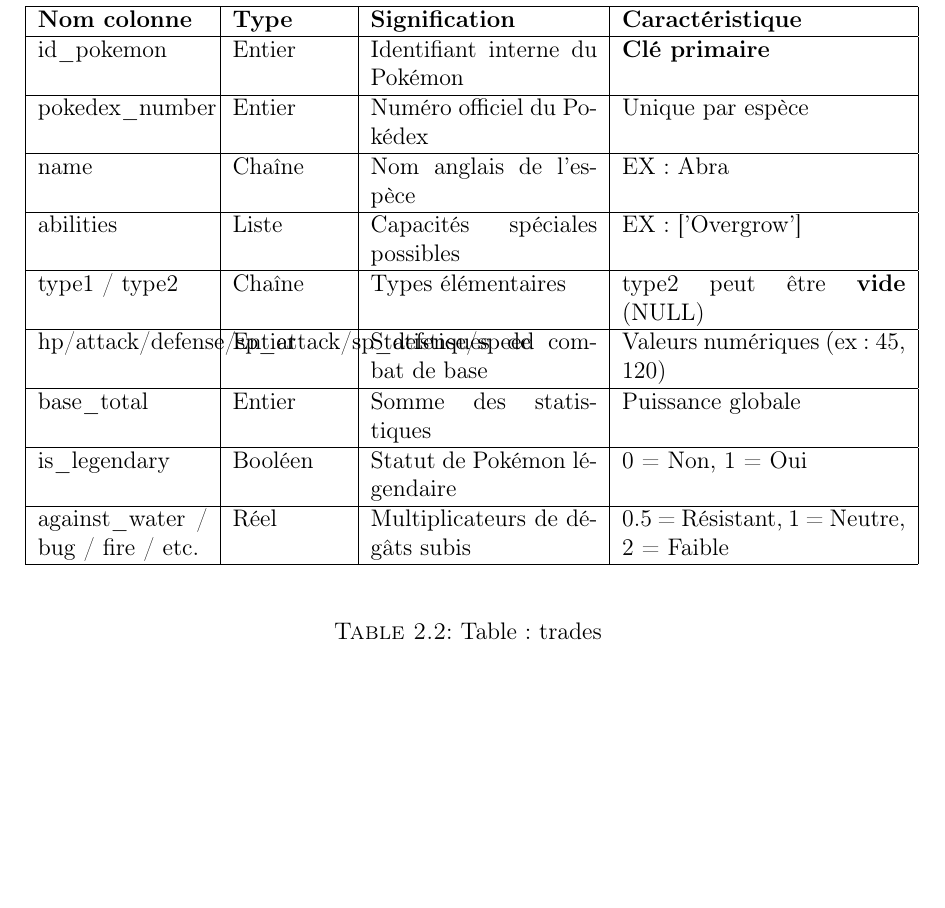
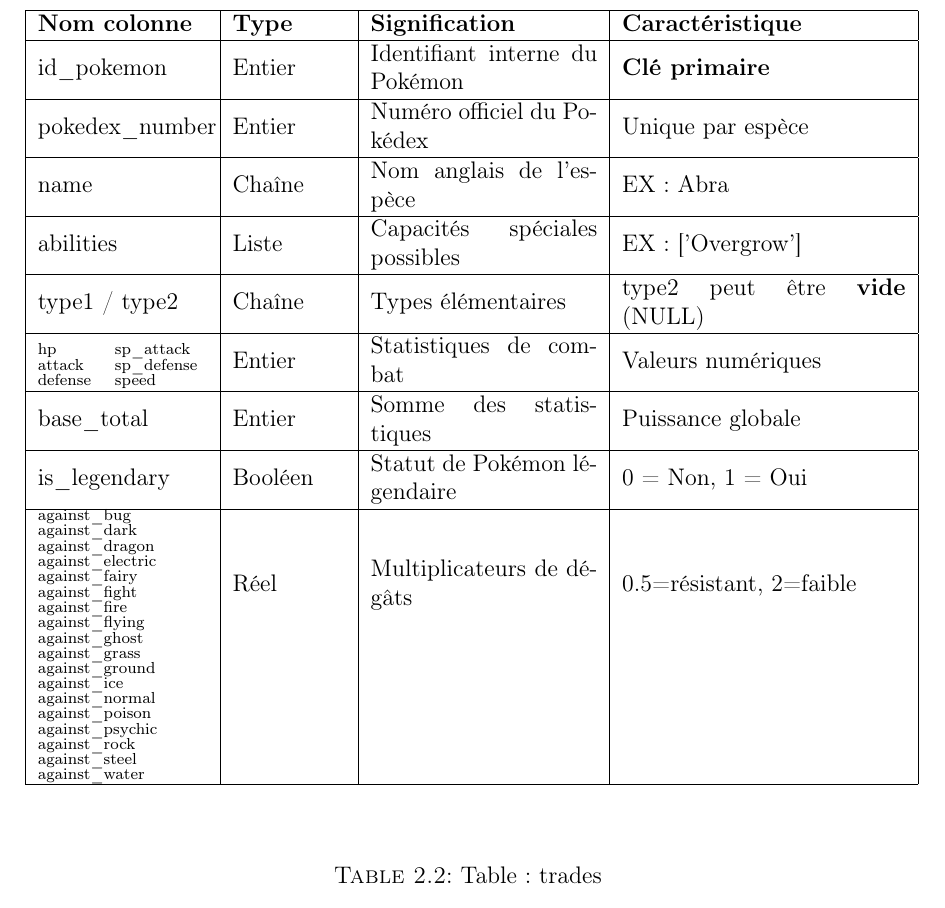
Before and after one commit to Prisastesa/Wonder_Trade_Pokemon-, a LaTeX thesis (scdon2-UPV-report-template.tex): part of page 8 of 21, cut so that both start at the same text, the shorter picture padded with empty space. Compiled offline with pdfLaTeX; a LaTeX package or settings file that is missing is left out.

Commit message:
Amelioration de l'affichage des cellue du tableau descriptif

```diff
--- a/scdon2-UPV-report-template.tex
+++ b/scdon2-UPV-report-template.tex
@@ -248,5 +248,5 @@
 
-\begin{longtable}{|p{3cm}|p{2cm}|p{4cm}|p{5cm}|}
+\begin{longtable}{|m{3cm}|m{2cm}|m{4cm}|m{5cm}|}
 \caption{Table : pokemon ($802 \times 41$)} \label{tab:pokemon} \\
 \hline
 \textbf{Nom colonne} & \textbf{Type} & \textbf{Signification} & \textbf{Caractéristique} \\ \hline
@@ -259,13 +259,37 @@
 name & Chaîne & Nom anglais de l'espèce & EX : Abra \\ \hline
 abilities & Liste & Capacités spéciales possibles & EX : ['Overgrow'] \\ \hline
 type1 / type2 & Chaîne & Types élémentaires & type2 peut être \textbf{vide} (NULL) \\ \hline
-hp/\smallskip attack/\smallskip defense/\smallskip sp\_attack/\smallskip sp\_defense/\smallskip  speed & Entier & Statistiques de combat de base & Valeurs numériques (ex: 45, 120) \\ \hline
+
+\begin{minipage}[c]{3cm}
+\scriptsize\renewcommand{\arraystretch}{0.8}
+\begin{tabular}{@{}l l@{}}
+hp & sp\_attack \\
+attack & sp\_defense \\
+defense & speed
+\end{tabular}
+\end{minipage} & Entier & Statistiques de combat & Valeurs numériques \\ \hline
+
+
 base\_total & Entier & Somme des statistiques & Puissance globale \\ \hline
 is\_legendary & Booléen & Statut de Pokémon légendaire & 0 = Non, 1 = Oui \\ \hline
-against\_water / bug / fire / etc. & Réel & Multiplicateurs de dégâts subis & 0.5 = Résistant, 1 = Neutre, 2 = Faible \\ \hline
+
+
+\begin{minipage}[c]{3cm}
+\scriptsize \renewcommand{\arraystretch}{0.6}
+\begin{tabular}{@{}l@{}}
+against\_bug \\ against\_dark \\ against\_dragon \\ against\_electric \\
+against\_fairy \\ against\_fight \\ against\_fire \\ against\_flying \\
+against\_ghost \\ against\_grass \\ against\_ground \\ against\_ice \\
+against\_normal \\ against\_poison \\ against\_psychic \\ against\_rock \\
+against\_steel \\ against\_water
+\end{tabular}
+\end{minipage} & Réel & Multiplicateurs de dégâts & 0.5=résistant, 2=faible \\ \hline
+
+
 \end{longtable}
 
 \smallskip
+\bigskip
 
 \begin{longtable}{|p{3cm}|p{2cm}|p{4cm}|p{5cm}|}
 \caption{Table : trades} \label{tab:trades} \\
```
Also changed, not shown: scdon2-UPV-report-template.md (+27 -5 lines), scdon2-UPV-report-template.pdf, scdon2-UPV-report-template.tex (2 more changed lines), 1 other file.
